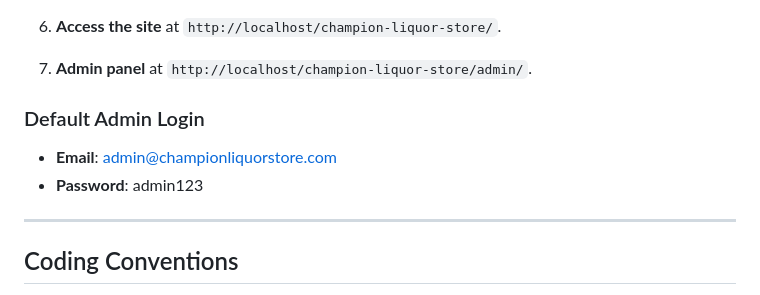
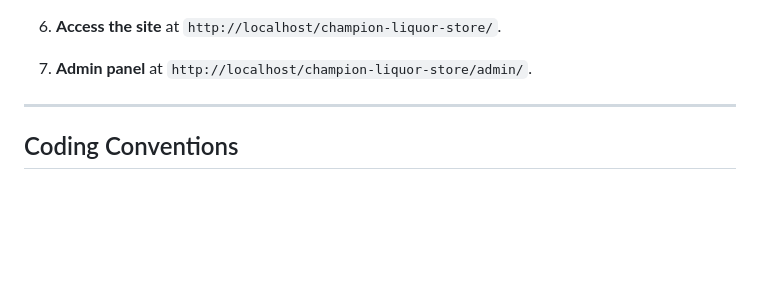
Before and after one commit to iranzivn-bot/champion-liquor-store, a Markdown page: README.md, the part around the change. GitHub-like rendering; blank space fills up the shorter version.

Commit message:
Remove default admin login information
Removed default admin login credentials from README.

```diff
--- a/README.md
+++ b/README.md
@@ -241,9 +241,7 @@ Uploaded images organized by type. The `users/` directory is prepared for future
 
 7. **Admin panel** at `http://localhost/champion-liquor-store/admin/`.
 
-### Default Admin Login
-- **Email**: admin@championliquorstore.com
-- **Password**: admin123
+
 
 ---
 
```
